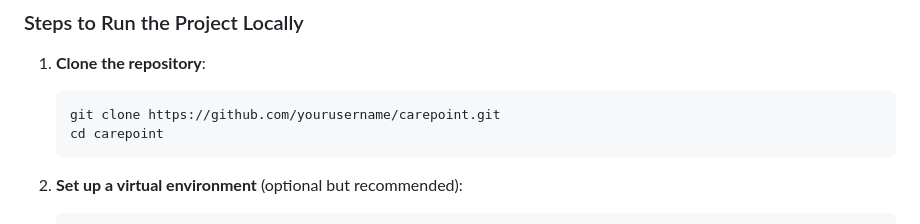
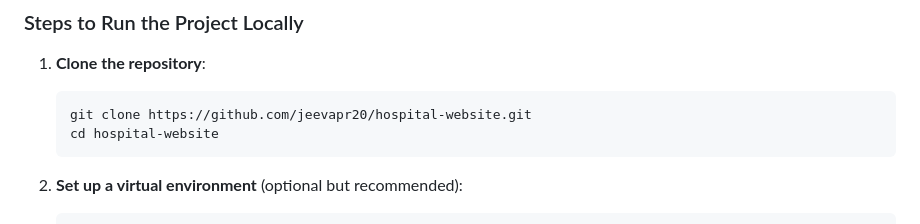
Before and after one commit to jeevapr20/hospital-website, a Markdown page: README.md, the part around the change. Drawn GitHub-style.

````diff
--- a/README.md
+++ b/README.md
@@ -34,8 +34,8 @@ To run the **CarePoint** project locally or deploy on PythonAnywhere, follow the
 
 1. **Clone the repository**:
    ```bash
-   git clone https://github.com/yourusername/carepoint.git
-   cd carepoint
+   git clone https://github.com/jeevapr20/hospital-website.git
+   cd hospital-website
    ```
 
 2. **Set up a virtual environment** (optional but recommended):
````
